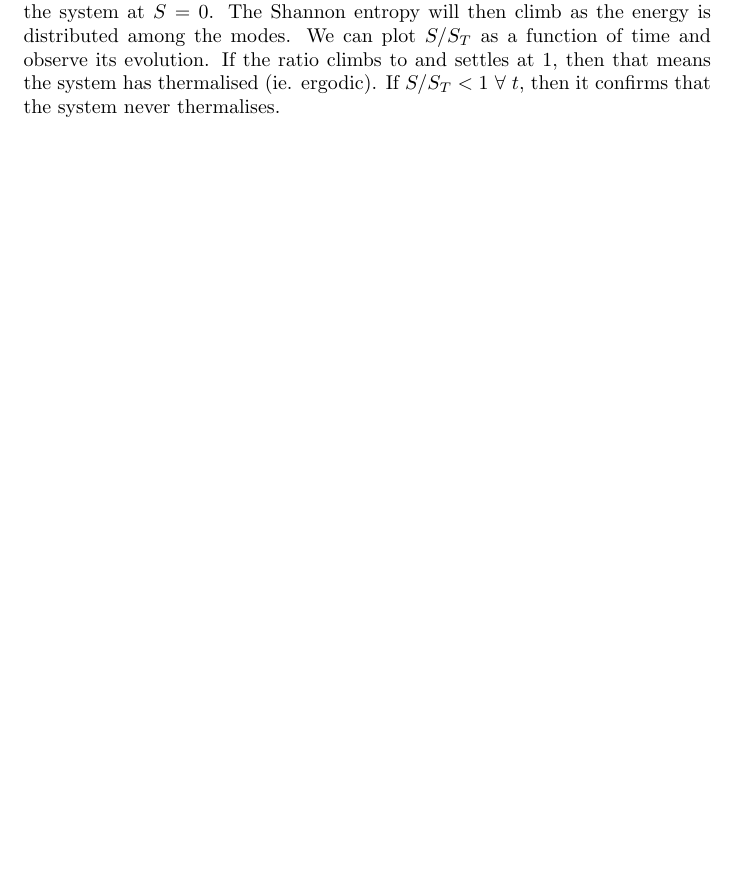
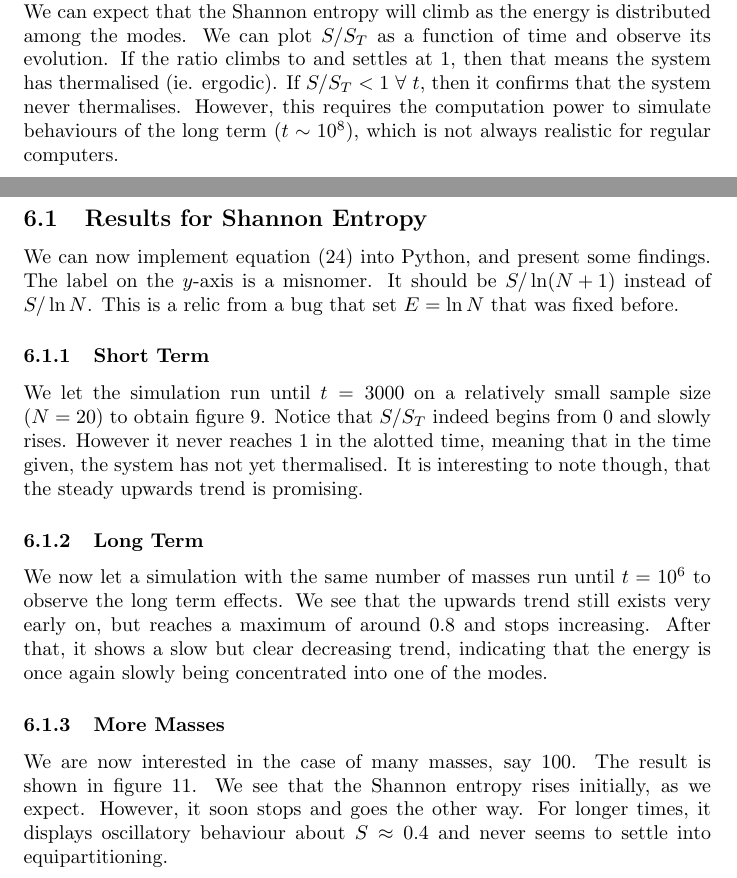
Before and after one commit to Lachlan1005/Fermi-Pasta-Ulam-Problem, a LaTeX document (FPU Notes/FPU_Notes.tex): part of page 9 of 13 before the commit and two parts of pages 10 and 11 of 17 after it, the two joined at a grey line, cut so that both start at the same text, the shorter picture padded with empty space. The pictures show the PDF file FPU Notes/FPU_Notes.pdf that the author committed with the source.

Commit message:
fixed indexing problem, updated notes

```diff
--- a/FPU Notes/FPU_Notes.tex
+++ b/FPU Notes/FPU_Notes.tex
@@ -402,6 +404,3 @@ maxima of (33). This can be easily done by differentiating and setting ther esul
 \begin{align}
     \dv{S}{\xi}&=-\frac{1}{2}\ln(\frac{1+\xi}{1-\xi})=0 \implies \boxed{\xi=0}
 \end{align}
-Which tells us indeed that the maximum Shannon entropy is achieved when $\xi=0$. This can be generalised to any $N$, which would
-require the use of more and more variables to specify the partition of energy, and is not all that enlightening. We can expect that the excitation of any given
- mode will put the system at $S=0$. The Shannon entropy will then climb as the energy is distributed among the modes.
@@ -407,0 +415,4 @@ require the use of more and more variables to specify the partition of energy, a
+\begin{align}
+    S&=-\sum_k\frac{E_k}{E}\ln(\frac{E_k}{E})\\
+    C&=\sum_kE_k=E
+\end{align}
@@ -407,0 +424,4 @@ require the use of more and more variables to specify the partition of energy, a
+\begin{align}
+    S&=-\sum_kP_k\ln{P_k}\\
+    C&=\sum_kP_k=1
+\end{align}
@@ -407,0 +432,2 @@ require the use of more and more variables to specify the partition of energy, a
+\begin{align}
+    \nabla S&=-\sum_k\pdv{(P_k\ln P_k)}{P_k}=-\sum_k(\ln P_k+1)\\
@@ -407,0 +437,8 @@ require the use of more and more variables to specify the partition of energy, a
+\begin{align}
+    \sum_k[-(\ln P_k+1)-\lambda]=0
+\end{align}
+Notice that for the result of any general sum (nontrivial cases where the terms don't cancel out)
+ to equal 0, the summand must all be 0. We can now say that for any $k$,
+\begin{align}
+    -(\ln P_k+1)-\lambda=0\implies P_k=\frac{E_k}{E}=e^{-(\lambda+1)}
+\end{align}
@@ -407,0 +448,7 @@ require the use of more and more variables to specify the partition of energy, a
+\begin{align}
+    E_0=E_1=E_2=\dots=E_N
+\end{align}
+Which to be true, must satisfy the condition that the energy is distributed evenly, or mathematically
+\begin{align}
+    E_k=\frac{E}{N+1}
+\end{align}
@@ -408,6 +458,27 @@ require the use of more and more variables to specify the partition of energy, a
 We can plot $S/S_T$ as a function of time and observe its evolution. If the ratio climbs to and settles at
 1, then that means the system has thermalised (ie. ergodic). If $S/S_T<1\ \forall \ t$, then it confirms that the system never
-thermalises.
+thermalises. However, this requires the computation power to simulate behaviours of the long term ($t\sim10^8$),
+which is not always realistic for regular computers.
+\newpage
+\subsection{Results for Shannon Entropy}
+We can now implement equation (24) into Python, and present some findings.
+ The label on the $y$-axis is a misnomer.
+It should be $S/\ln(N+1)$ instead of $S/\ln N$. This is a relic
+from a bug that set $E=\ln N$ that was fixed before.
+\subsubsection{Short Term}
+We let the simulation run until $t=3000$ on a relatively small sample size ($N=20$) to obtain figure 9. Notice that $S/S_T$ indeed
+begins from 0 and slowly rises. However it never reaches 1 in the alotted time,
+meaning that in the time given, the system has not yet thermalised. It is interesting to note though,
+that the steady upwards trend is promising.
+\subsubsection{Long Term}
+We now let a simulation with the same number of masses run until $t=10^6$ to observe the long term effects.
+ We see that the upwards trend
+still exists very early on, but reaches a maximum of around 0.8 and stops increasing. After that, it shows a slow but clear decreasing trend, indicating that
+the energy is once again slowly being concentrated into one of the modes.
+\subsubsection{More Masses}
+We are now interested in the case of many masses, say 100. The result is shown in figure 11.
+We see that the Shannon entropy rises initially, as we expect. However, it soon stops and goes the other way.
+For longer times, it displays oscillatory behaviour about $S\approx0.4$ and never seems to settle into equipartitioning.
 \section{Figures}
 \begin{center}
     \includegraphics[scale=.33]{2mass.png}\\
```
Also changed, not shown: FPU Notes/FPU_Notes.pdf, FPU Notes/SEN100.png (added), FPU Notes/SEN20LT.png (added), FPU Notes/SEN20t3000.png (added), FPU Notes/modeE.png, FPU Notes/FPU_Notes.tex (44 more changed lines), 4 other files.
